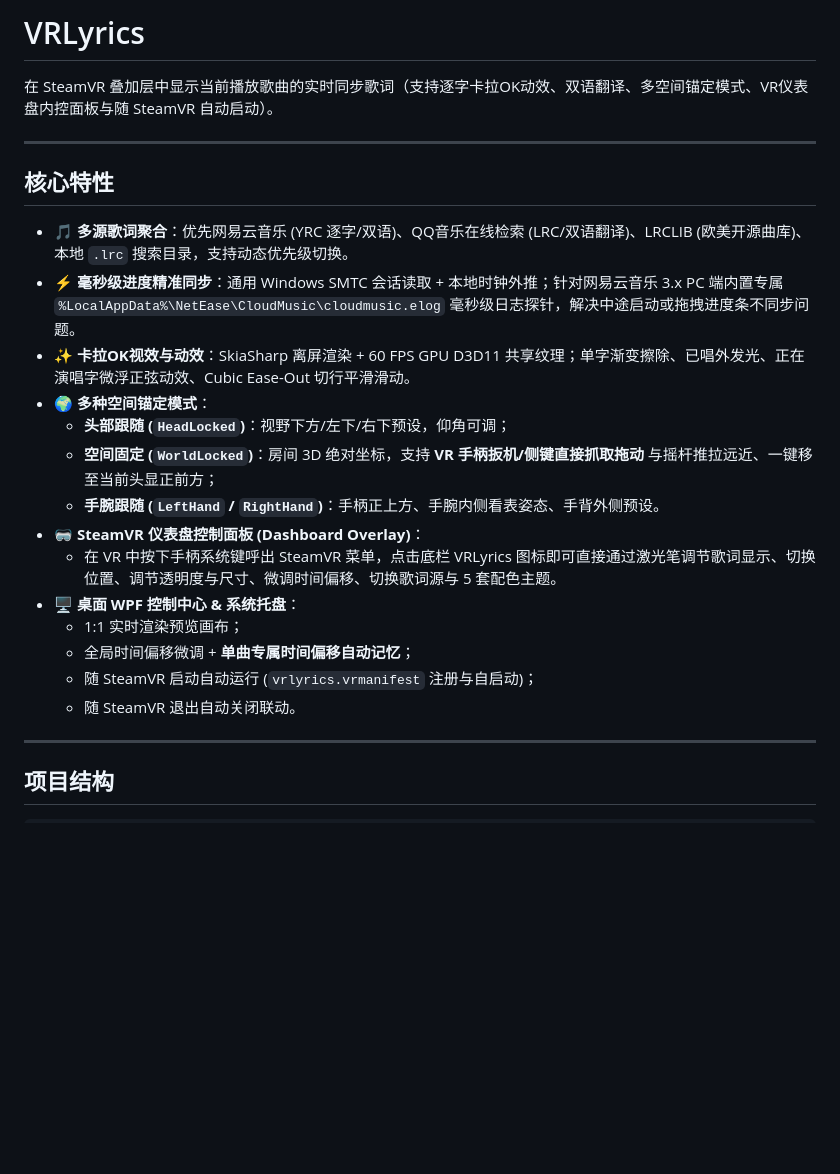
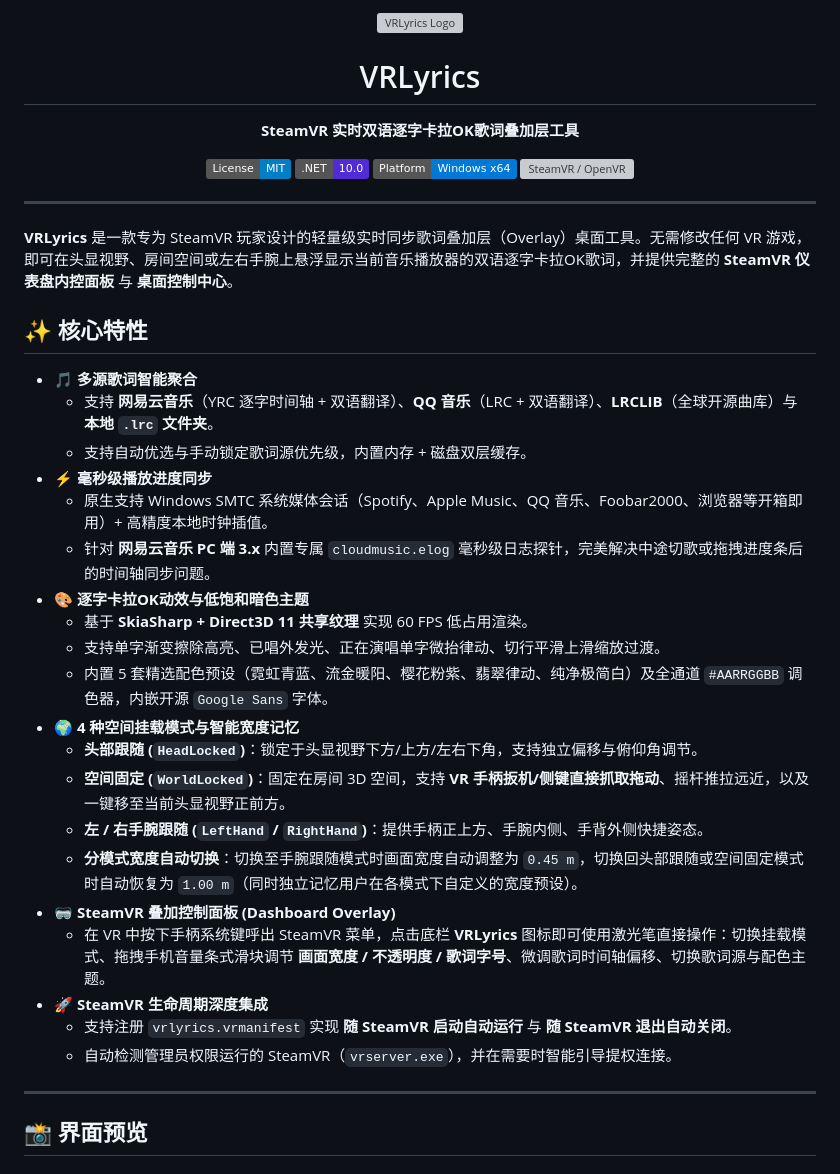
Before and after one commit to crepper-exe/VRLyrics, a Markdown page: README.md, the part around one of its changes. GitHub-like rendering; badges without logos; blank space fills up the shorter version; grey boxes are pictures that could not be loaded.

```diff
--- a/README.md
+++ b/README.md
@@ -1,27 +1,43 @@
-# VRLyrics
-
-在 SteamVR 叠加层中显示当前播放歌曲的实时同步歌词（支持逐字卡拉OK动效、双语翻译、多空间锚定模式、VR仪表盘内控面板与随 SteamVR 自动启动）。
+<div align="center">
+  <img src="src/VRLyrics.App/Assets/logo.png" alt="VRLyrics Logo" width="140" />
+  <h1>VRLyrics</h1>
+  <p><strong>SteamVR 实时双语逐字卡拉OK歌词叠加层工具</strong></p>
+  <p>
+    <a href="LICENSE"><img src="https://img.shields.io/badge/License-MIT-blue.svg" alt="License: MIT" /></a>
+    <img src="https://img.shields.io/badge/.NET-10.0-512BD4.svg" alt=".NET 10" />
+    <img src="https://img.shields.io/badge/Platform-Windows%20x64-0078D6.svg" alt="Platform: Windows x64" />
+    <img src="https://img.shields.io/badge/VR-SteamVR%20%2F%20OpenVR-1b2838.svg" alt="SteamVR / OpenVR" />
+  </p>
+</div>
 
 ---
 
-## 核心特性
+**VRLyrics** 是一款专为 SteamVR 玩家设计的轻量级实时同步歌词叠加层（Overlay）桌面工具。无需修改任何 VR 游戏，即可在头显视野、房间空间或左右手腕上悬浮显示当前音乐播放器的双语逐字卡拉OK歌词，并提供完整的 **SteamVR 仪表盘内控面板** 与 **桌面控制中心**。
 
-- 🎵 **多源歌词聚合**：优先网易云音乐 (YRC 逐字/双语)、QQ音乐在线检索 (LRC/双语翻译)、LRCLIB (欧美开源曲库)、本地 `.lrc` 搜索目录，支持动态优先级切换。
-- ⚡ **毫秒级进度精准同步**：通用 Windows SMTC 会话读取 + 本地时钟外推；针对网易云音乐 3.x PC 端内置专属 `%LocalAppData%\NetEase\CloudMusic\cloudmusic.elog` 毫秒级日志探针，解决中途启动或拖拽进度条不同步问题。
-- ✨ **卡拉OK视效与动效**：SkiaSharp 离屏渲染 + 60 FPS GPU D3D11 共享纹理；单字渐变擦除、已唱外发光、正在演唱字微浮正弦动效、Cubic Ease-Out 切行平滑滑动。
-- 🌍 **多种空间锚定模式**：
-  - **头部跟随 (`HeadLocked`)**：视野下方/左下/右下预设，仰角可调；
-  - **空间固定 (`WorldLocked`)**：房间 3D 绝对坐标，支持 **VR 手柄扳机/侧键直接抓取拖动** 与摇杆推拉远近、一键移至当前头显正前方；
-  - **手腕跟随 (`LeftHand` / `RightHand`)**：手柄正上方、手腕内侧看表姿态、手背外侧预设。
-- 🥽 **SteamVR 仪表盘控制面板 (Dashboard Overlay)**：
-  - 在 VR 中按下手柄系统键呼出 SteamVR 菜单，点击底栏 VRLyrics 图标即可直接通过激光笔调节歌词显示、切换位置、调节透明度与尺寸、微调时间偏移、切换歌词源与 5 套配色主题。
-- 🖥️ **桌面 WPF 控制中心 & 系统托盘**：
-  - 1:1 实时渲染预览画布；
-  - 全局时间偏移微调 + **单曲专属时间偏移自动记忆**；
-  - 随 SteamVR 启动自动运行 (`vrlyrics.vrmanifest` 注册与自启动)；
-  - 随 SteamVR 退出自动关闭联动。
+## ✨ 核心特性
+
+- 🎵 **多源歌词智能聚合**
+  - 支持 **网易云音乐**（YRC 逐字时间轴 + 双语翻译）、**QQ 音乐**（LRC + 双语翻译）、**LRCLIB**（全球开源曲库）与 **本地 `.lrc` 文件夹**。
+  - 支持自动优选与手动锁定歌词源优先级，内置内存 + 磁盘双层缓存。
+- ⚡ **毫秒级播放进度同步**
+  - 原生支持 Windows SMTC 系统媒体会话（Spotify、Apple Music、QQ 音乐、Foobar2000、浏览器等开箱即用）+ 高精度本地时钟插值。
+  - 针对 **网易云音乐 PC 端 3.x** 内置专属 `cloudmusic.elog` 毫秒级日志探针，完美解决中途切歌或拖拽进度条后的时间轴同步问题。
+- 🎨 **逐字卡拉OK动效与低饱和暗色主题**
+  - 基于 **SkiaSharp + Direct3D 11 共享纹理** 实现 60 FPS 低占用渲染。
+  - 支持单字渐变擦除高亮、已唱外发光、正在演唱单字微抬律动、切行平滑上滑缩放过渡。
+  - 内置 5 套精选配色预设（霓虹青蓝、流金暖阳、樱花粉紫、翡翠律动、纯净极简白）及全通道 `#AARRGGBB` 调色器，内嵌开源 `Google Sans` 字体。
+- 🌍 **4 种空间挂载模式与智能宽度记忆**
+  - **头部跟随 (`HeadLocked`)**：锁定于头显视野下方/上方/左右下角，支持独立偏移与俯仰角调节。
+  - **空间固定 (`WorldLocked`)**：固定在房间 3D 空间，支持 **VR 手柄扳机/侧键直接抓取拖动**、摇杆推拉远近，以及一键移至当前头显视野正前方。
+  - **左 / 右手腕跟随 (`LeftHand` / `RightHand`)**：提供手柄正上方、手腕内侧、手背外侧快捷姿态。
+  - **分模式宽度自动切换**：切换至手腕跟随模式时画面宽度自动调整为 `0.45 m`，切换回头部跟随或空间固定模式时自动恢复为 `1.00 m`（同时独立记忆用户在各模式下自定义的宽度预设）。
+- 🥽 **SteamVR 叠加控制面板 (Dashboard Overlay)**
+  - 在 VR 中按下手柄系统键呼出 SteamVR 菜单，点击底栏 **VRLyrics** 图标即可使用激光笔直接操作：切换挂载模式、拖拽手机音量条式滑块调节 **画面宽度 / 不透明度 / 歌词字号**、微调歌词时间轴偏移、切换歌词源与配色主题。
+- 🚀 **SteamVR 生命周期深度集成**
+  - 支持注册 `vrlyrics.vrmanifest` 实现 **随 SteamVR 启动自动运行** 与 **随 SteamVR 退出自动关闭**。
+  - 自动检测管理员权限运行的 SteamVR（`vrserver.exe`），并在需要时智能引导提权连接。
 
 ---
 
-## 项目结构
+## 📸 界面预览
 
```
Also changed, not shown: other parts of README.md (+74 -51 lines), docs/images/desktop_colors.png (added), docs/images/desktop_placement.png (added), docs/images/vr_dashboard.png (added), 2 other files.
